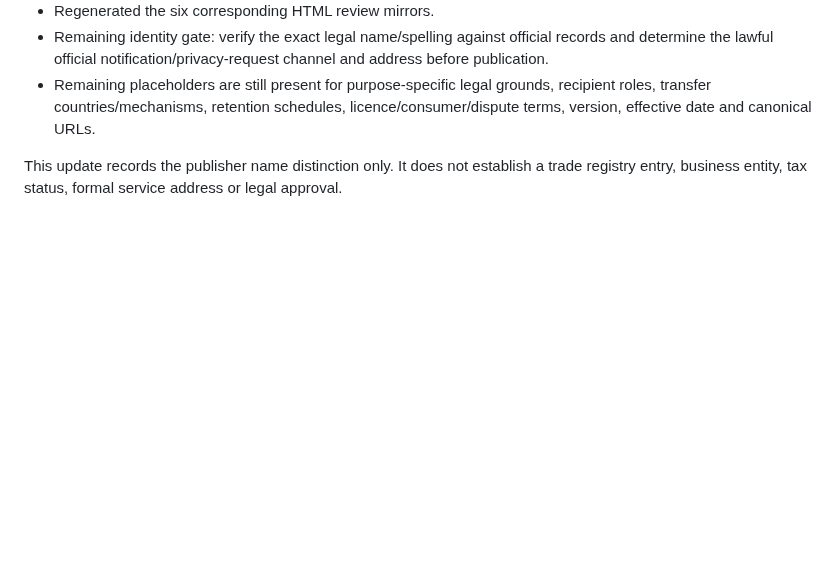
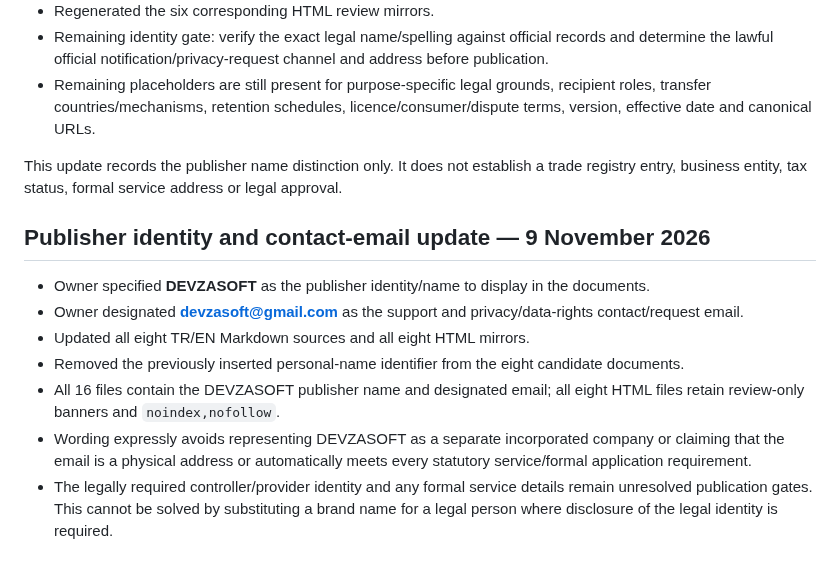
Before and after one commit to DevzaSoft/miniverse-privacy, a Markdown page: review-candidates/16P-rc1/EDITORIAL_QA.md, the part around the change. Drawn GitHub-style; blank space fills up the shorter version.

Commit message:
Record publisher identity and privacy contact email update with QA limitations

```diff
--- a/review-candidates/16P-rc1/EDITORIAL_QA.md
+++ b/review-candidates/16P-rc1/EDITORIAL_QA.md
@@ -97,3 +97,13 @@ This is an editorial/regulatory-reference update, not legal approval or confirma
 - Remaining placeholders are still present for purpose-specific legal grounds, recipient roles, transfer countries/mechanisms, retention schedules, licence/consumer/dispute terms, version, effective date and canonical URLs.
 
 This update records the publisher name distinction only. It does not establish a trade registry entry, business entity, tax status, formal service address or legal approval.
+
+## Publisher identity and contact-email update — 9 November 2026
+
+- Owner specified **DEVZASOFT** as the publisher identity/name to display in the documents.
+- Owner designated **devzasoft@gmail.com** as the support and privacy/data-rights contact/request email.
+- Updated all eight TR/EN Markdown sources and all eight HTML mirrors.
+- Removed the previously inserted personal-name identifier from the eight candidate documents.
+- All 16 files contain the DEVZASOFT publisher name and designated email; all eight HTML files retain review-only banners and `noindex,nofollow`.
+- Wording expressly avoids representing DEVZASOFT as a separate incorporated company or claiming that the email is a physical address or automatically meets every statutory service/formal application requirement.
+- The legally required controller/provider identity and any formal service details remain unresolved publication gates. This cannot be solved by substituting a brand name for a legal person where disclosure of the legal identity is required.
```
